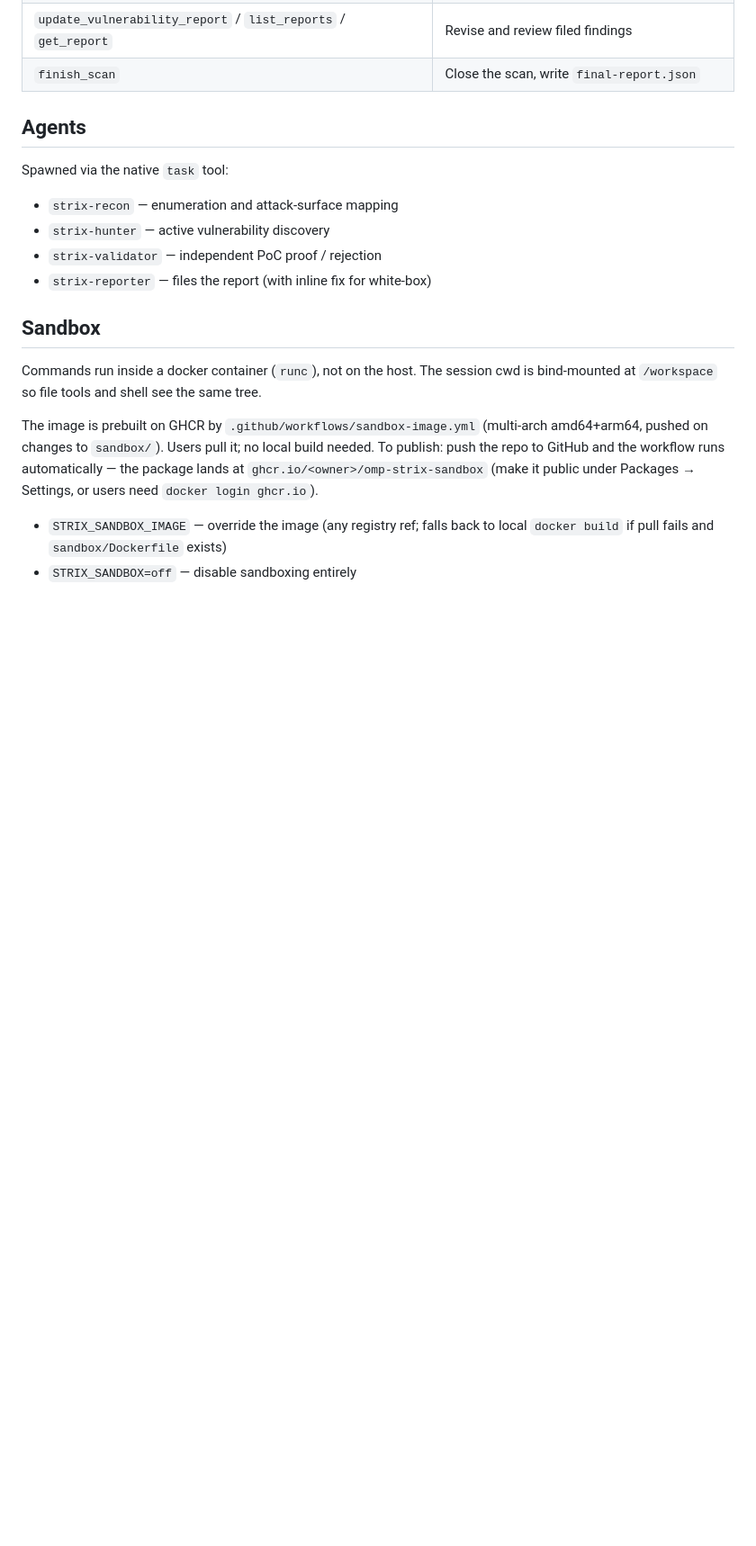
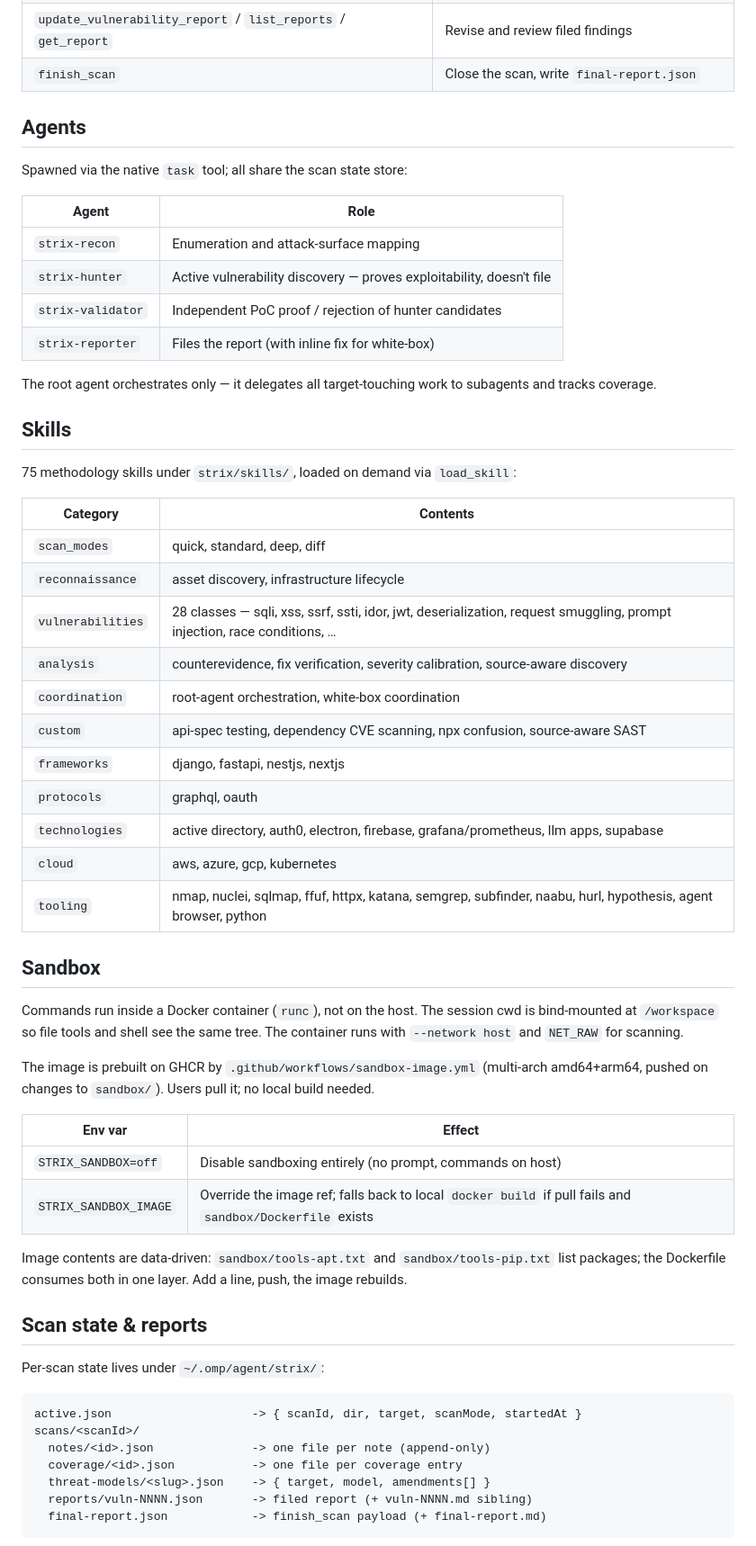
Before and after one commit to tmih06/omp-strix, a Markdown page: README.md, the part around one of its changes. Shown at 90% size. Drawn GitHub-style; blank space fills up the shorter version.

Commit message:
docs: comprehensive README — usage, tools, agents, skills, sandbox, state, CI/CD

````diff
--- a/README.md
+++ b/README.md
@@ -44,18 +65,59 @@ On the first `bash` call the plugin pulls the prebuilt `ghcr.io/tmih06/omp-strix
 
 ## Agents
 
-Spawned via the native `task` tool:
+Spawned via the native `task` tool; all share the scan state store:
 
-- `strix-recon` — enumeration and attack-surface mapping
-- `strix-hunter` — active vulnerability discovery
-- `strix-validator` — independent PoC proof / rejection
-- `strix-reporter` — files the report (with inline fix for white-box)
+| Agent | Role |
+|---|---|
+| `strix-recon` | Enumeration and attack-surface mapping |
+| `strix-hunter` | Active vulnerability discovery — proves exploitability, doesn't file |
+| `strix-validator` | Independent PoC proof / rejection of hunter candidates |
+| `strix-reporter` | Files the report (with inline fix for white-box) |
+
+The root agent orchestrates only — it delegates all target-touching work to subagents and tracks coverage.
+
+## Skills
+
+75 methodology skills under `strix/skills/`, loaded on demand via `load_skill`:
+
+| Category | Contents |
+|---|---|
+| `scan_modes` | quick, standard, deep, diff |
+| `reconnaissance` | asset discovery, infrastructure lifecycle |
+| `vulnerabilities` | 28 classes — sqli, xss, ssrf, ssti, idor, jwt, deserialization, request smuggling, prompt injection, race conditions, … |
+| `analysis` | counterevidence, fix verification, severity calibration, source-aware discovery |
+| `coordination` | root-agent orchestration, white-box coordination |
+| `custom` | api-spec testing, dependency CVE scanning, npx confusion, source-aware SAST |
+| `frameworks` | django, fastapi, nestjs, nextjs |
+| `protocols` | graphql, oauth |
+| `technologies` | active directory, auth0, electron, firebase, grafana/prometheus, llm apps, supabase |
+| `cloud` | aws, azure, gcp, kubernetes |
+| `tooling` | nmap, nuclei, sqlmap, ffuf, httpx, katana, semgrep, subfinder, naabu, hurl, hypothesis, agent browser, python |
 
 ## Sandbox
 
-Commands run inside a docker container (`runc`), not on the host. The session cwd is bind-mounted at `/workspace` so file tools and shell see the same tree.
+Commands run inside a Docker container (`runc`), not on the host. The session cwd is bind-mounted at `/workspace` so file tools and shell see the same tree. The container runs with `--network host` and `NET_RAW` for scanning.
 
-The image is prebuilt on GHCR by `.github/workflows/sandbox-image.yml` (multi-arch amd64+arm64, pushed on changes to `sandbox/`). Users pull it; no local build needed. To publish: push the repo to GitHub and the workflow runs automatically — the package lands at `ghcr.io/<owner>/omp-strix-sandbox` (make it public under Packages → Settings, or users need `docker login ghcr.io`).
+The image is prebuilt on GHCR by `.github/workflows/sandbox-image.yml` (multi-arch amd64+arm64, pushed on changes to `sandbox/`). Users pull it; no local build needed.
 
-- `STRIX_SANDBOX_IMAGE` — override the image (any registry ref; falls back to local `docker build` if pull fails and `sandbox/Dockerfile` exists)
-- `STRIX_SANDBOX=off` — disable sandboxing entirely
+| Env var | Effect |
+|---|---|
+| `STRIX_SANDBOX=off` | Disable sandboxing entirely (no prompt, commands on host) |
+| `STRIX_SANDBOX_IMAGE` | Override the image ref; falls back to local `docker build` if pull fails and `sandbox/Dockerfile` exists |
+
+Image contents are data-driven: `sandbox/tools-apt.txt` and `sandbox/tools-pip.txt` list packages; the Dockerfile consumes both in one layer. Add a line, push, the image rebuilds.
+
+## Scan state & reports
+
+Per-scan state lives under `~/.omp/agent/strix/`:
+
+```
+active.json                    -> { scanId, dir, target, scanMode, startedAt }
+scans/<scanId>/
+  notes/<id>.json              -> one file per note (append-only)
+  coverage/<id>.json           -> one file per coverage entry
+  threat-models/<slug>.json    -> { target, model, amendments[] }
+  reports/vuln-NNNN.json       -> filed report (+ vuln-NNNN.md sibling)
+  final-report.json            -> finish_scan payload (+ final-report.md)
+```
+
````
Also changed, not shown: other parts of README.md (+62 -13 lines).
